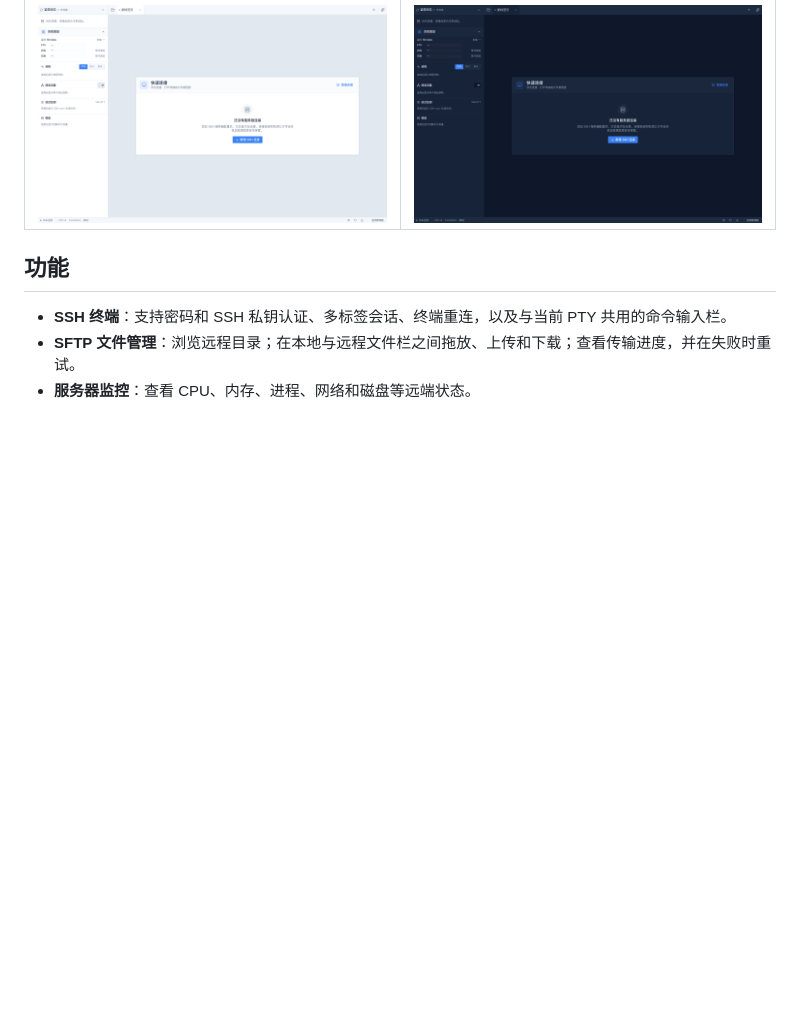
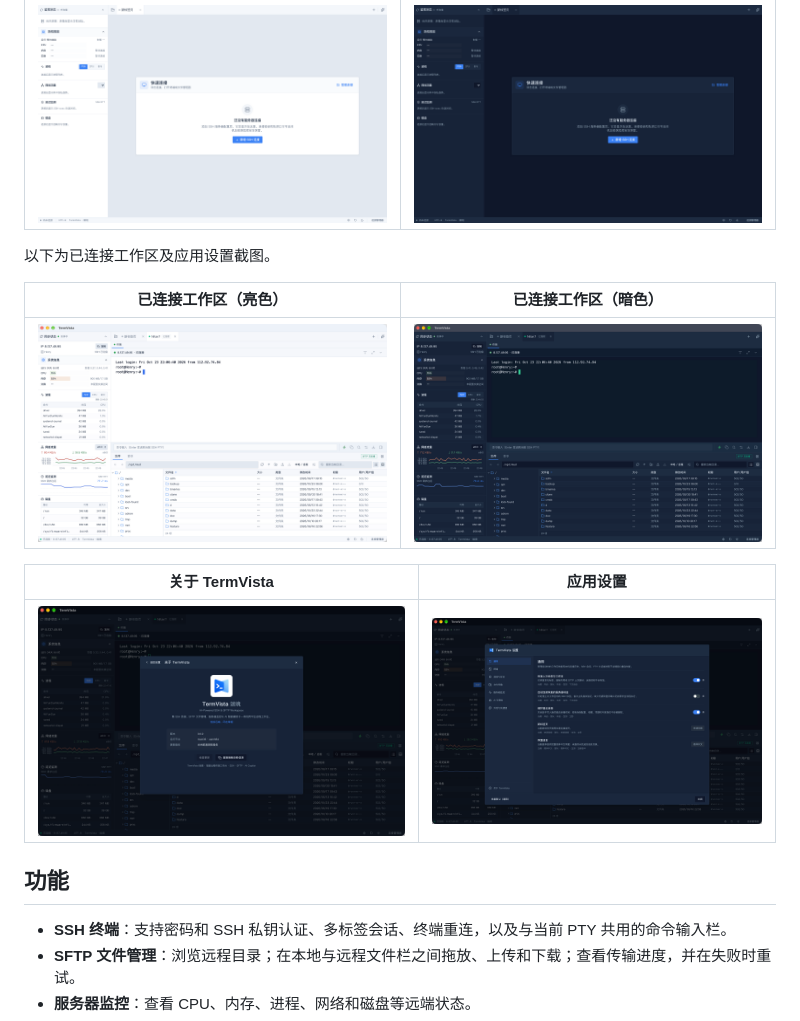
Before and after one commit to auyang/TermVista, a Markdown page: README.md, the part around the change. Rendered like a GitHub page; pictures changed too: docs/screenshots/1.png (added), docs/screenshots/2.png (added), docs/screenshots/3.png (added); blank space fills up the shorter version.

Commit message:
docs: publish connected workspace screenshots

```diff
--- a/README.md
+++ b/README.md
@@ -11,6 +11,16 @@
 | 亮色主题 | 暗色主题 |
 | --- | --- |
 | ![TermVista 未连接首页（亮色）](docs/screenshots/home-light-1440x900.png) | ![TermVista 未连接首页（暗色）](docs/screenshots/home-dark-1440x900.png) |
+
+以下为已连接工作区及应用设置截图。
+
+| 已连接工作区（亮色） | 已连接工作区（暗色） |
+| --- | --- |
+| ![TermVista 已连接工作区（亮色）](docs/screenshots/1.png) | ![TermVista 已连接工作区（暗色）](docs/screenshots/2.png) |
+
+| 关于 TermVista | 应用设置 |
+| --- | --- |
+| ![关于 TermVista](docs/screenshots/3.png) | ![TermVista 应用设置](docs/screenshots/4.png) |
 
 ## 功能
 
```
